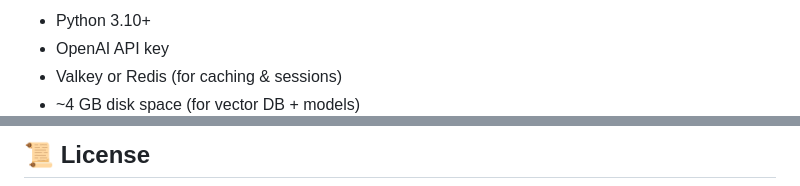
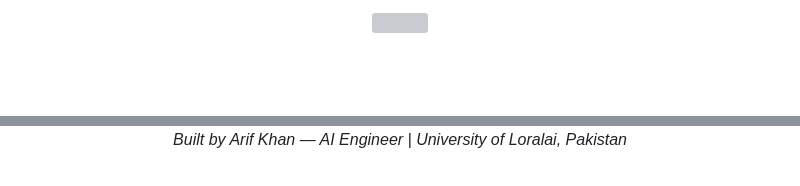
Before and after one commit to Arifkhan171/multi-agent-university-assistant, a Markdown page: README.md, 2 parts joined by grey strips. Drawn GitHub-style; blank space fills up the shorter version; grey boxes are pictures that could not be loaded.

```diff
--- a/README.md
+++ b/README.md
@@ -153,6 +313,3 @@ Results are saved to `UOLI_Eval_Results.xlsx`.
 
-- Python 3.10+
-- OpenAI API key
-- Valkey or Redis (for caching & sessions)
-- ~4 GB disk space (for vector DB + models)
+<img src="https://capsule-render.vercel.app/api?type=soft&color=0:1a0533,50:6a0572,100:c62a88&height=8" width="100%"/>
 
@@ -160,3 +317,3 @@ Results are saved to `UOLI_Eval_Results.xlsx`.
 
-## 📜 License
+*Built by Arif Khan — AI Engineer | University of Loralai, Pakistan*
 
```
Also changed, not shown: other parts of README.md (+270 -106 lines).
